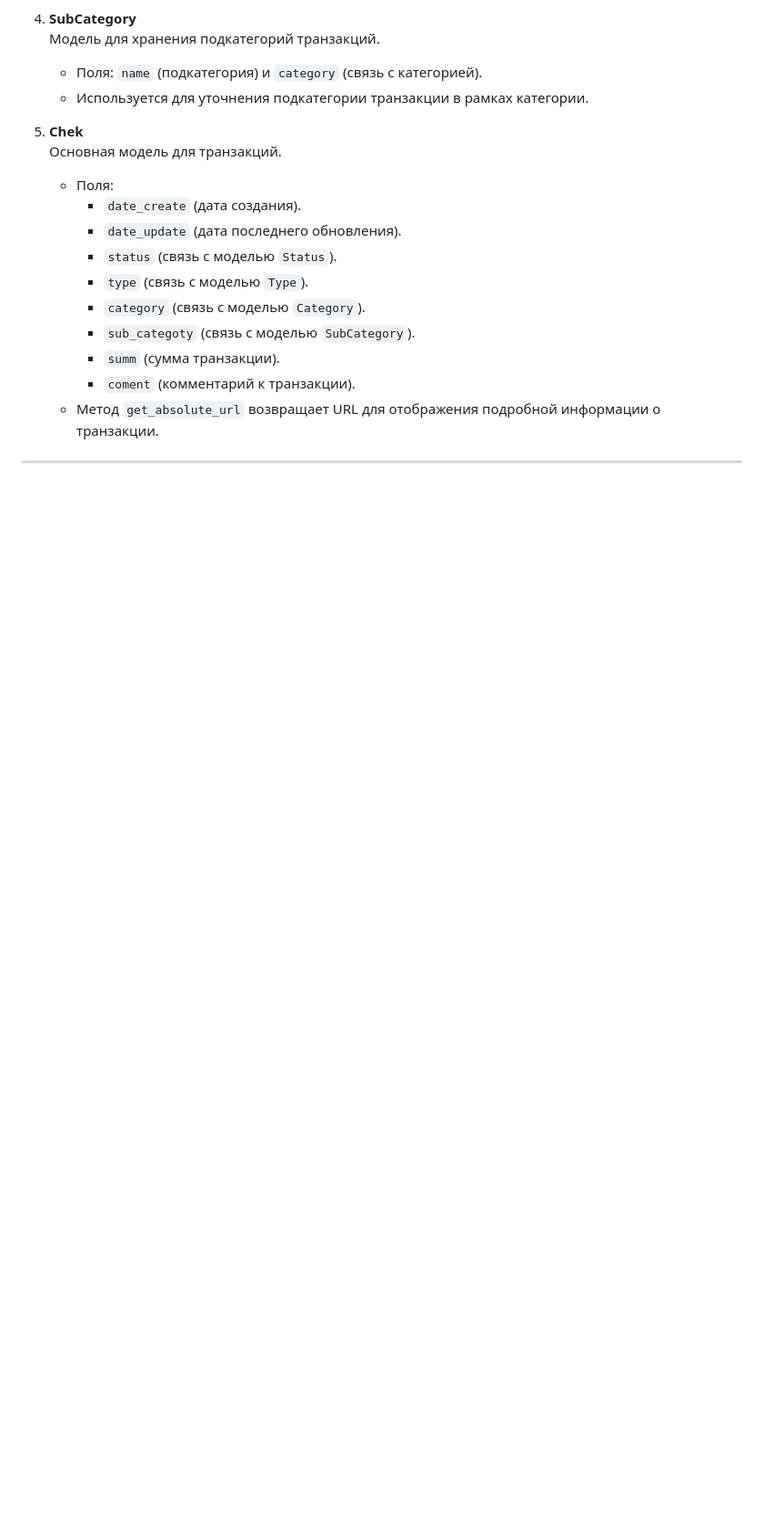
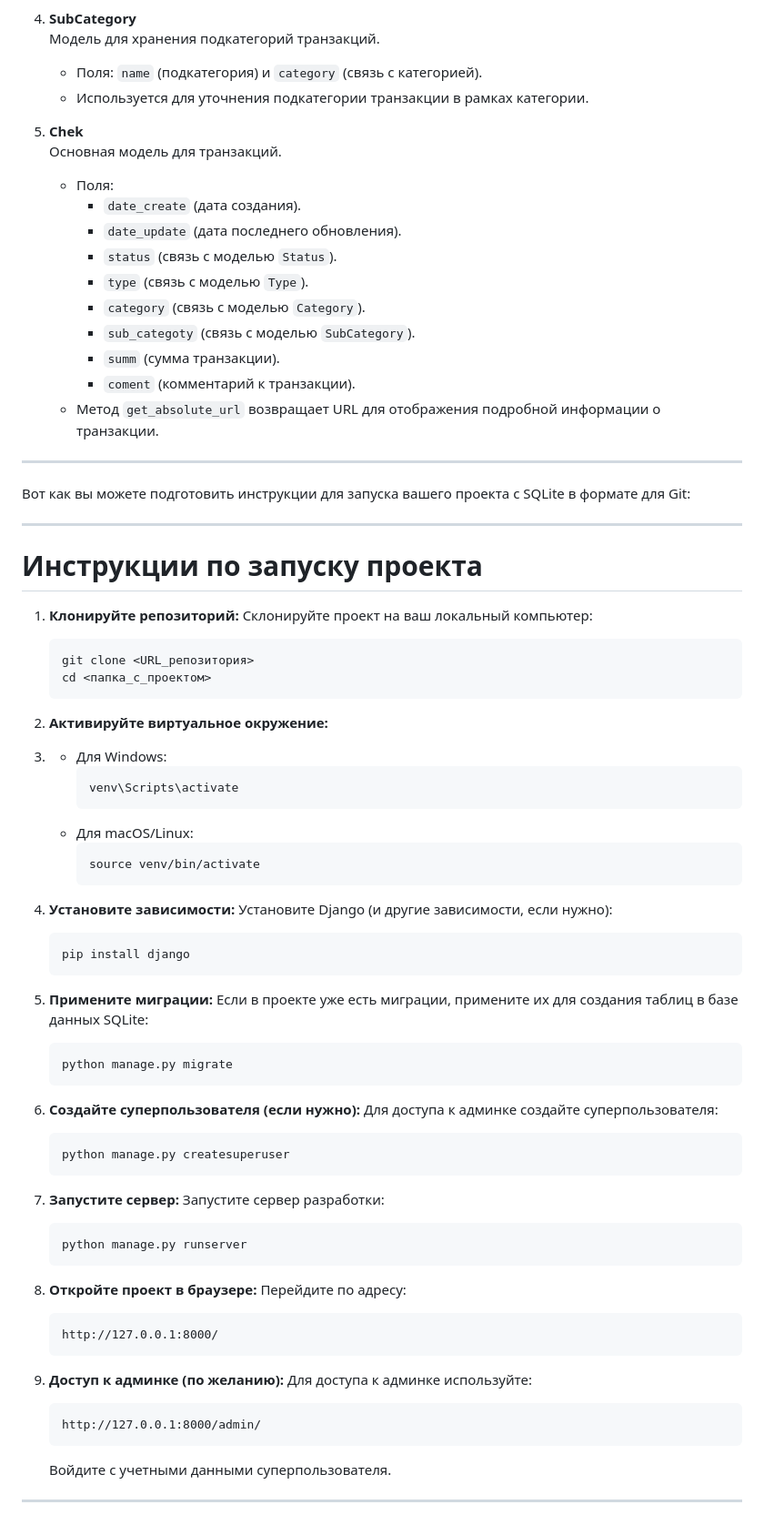
Before and after one commit to Rafskot/web_app, a Markdown page: README.md, the part around the change. Shown: that part at 91% size. GitHub-like rendering; blank space fills up the shorter version.

````diff
--- a/README.md
+++ b/README.md
@@ -147,3 +147,66 @@
    - Метод `get_absolute_url` возвращает URL для отображения подробной информации о транзакции.
 
 ---
+
+Вот как вы можете подготовить инструкции для запуска вашего проекта с SQLite в формате для Git:
+
+---
+
+# Инструкции по запуску проекта
+
+1. **Клонируйте репозиторий:**
+   Склонируйте проект на ваш локальный компьютер:
+   ```bash
+   git clone <URL_репозитория>
+   cd <папка_с_проектом>
+   ```
+
+2. **Активируйте виртуальное окружение:**
+3.
+   - Для Windows:
+     ```bash
+     venv\Scripts\activate
+     ```
+   - Для macOS/Linux:
+     ```bash
+     source venv/bin/activate
+     ```
+
+4. **Установите зависимости:**
+   Установите Django (и другие зависимости, если нужно):
+   ```bash
+   pip install django
+   ```
+
+5. **Примените миграции:**
+   Если в проекте уже есть миграции, примените их для создания таблиц в базе данных SQLite:
+   ```bash
+   python manage.py migrate
+   ```
+
+6. **Создайте суперпользователя (если нужно):**
+   Для доступа к админке создайте суперпользователя:
+   ```bash
+   python manage.py createsuperuser
+   ```
+
+7. **Запустите сервер:**
+   Запустите сервер разработки:
+   ```bash
+   python manage.py runserver
+   ```
+
+8. **Откройте проект в браузере:**
+   Перейдите по адресу:
+   ```
+   http://127.0.0.1:8000/
+   ```
+
+9. **Доступ к админке (по желанию):**
+   Для доступа к админке используйте:
+   ```
+   http://127.0.0.1:8000/admin/
+   ```
+   Войдите с учетными данными суперпользователя.
+
+---
````
